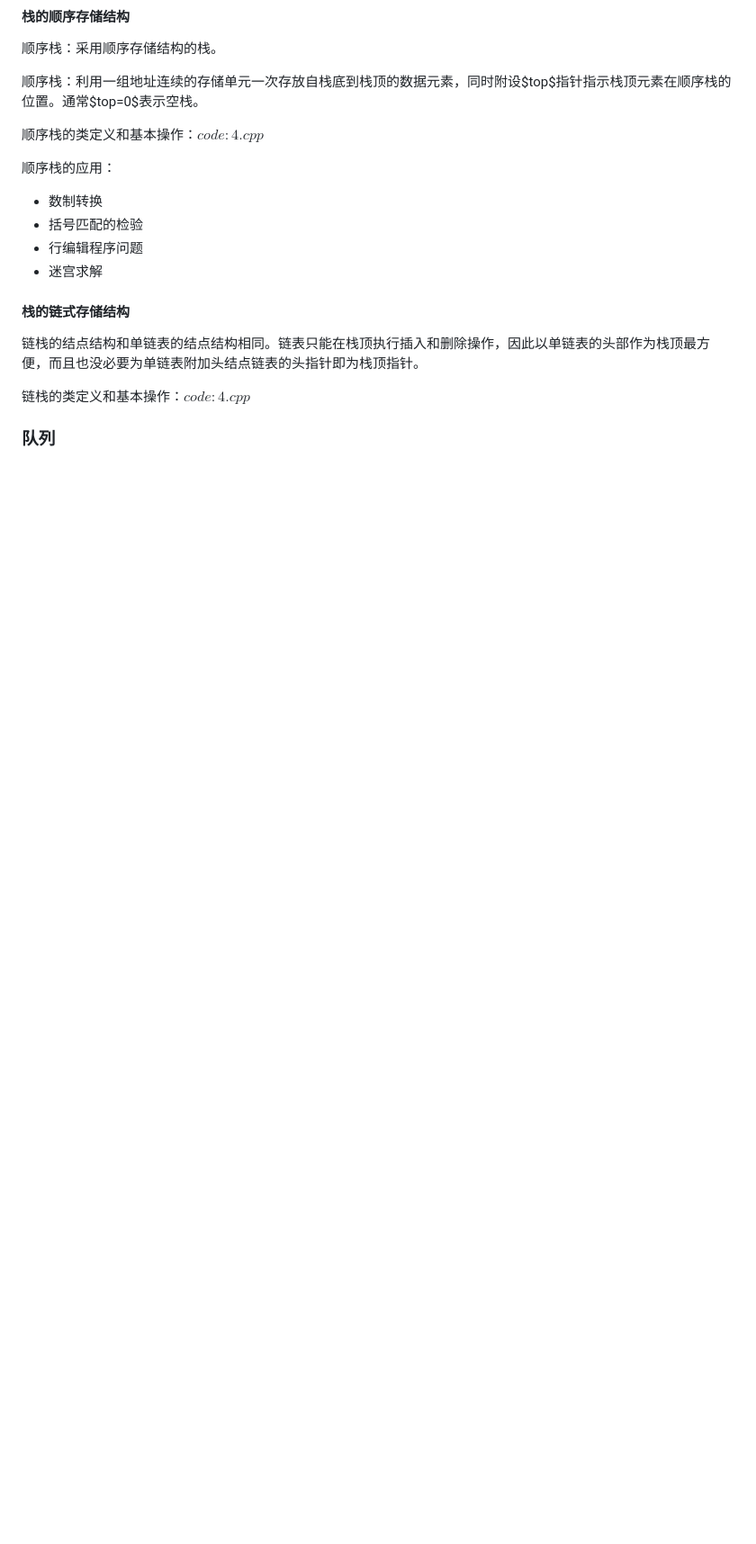
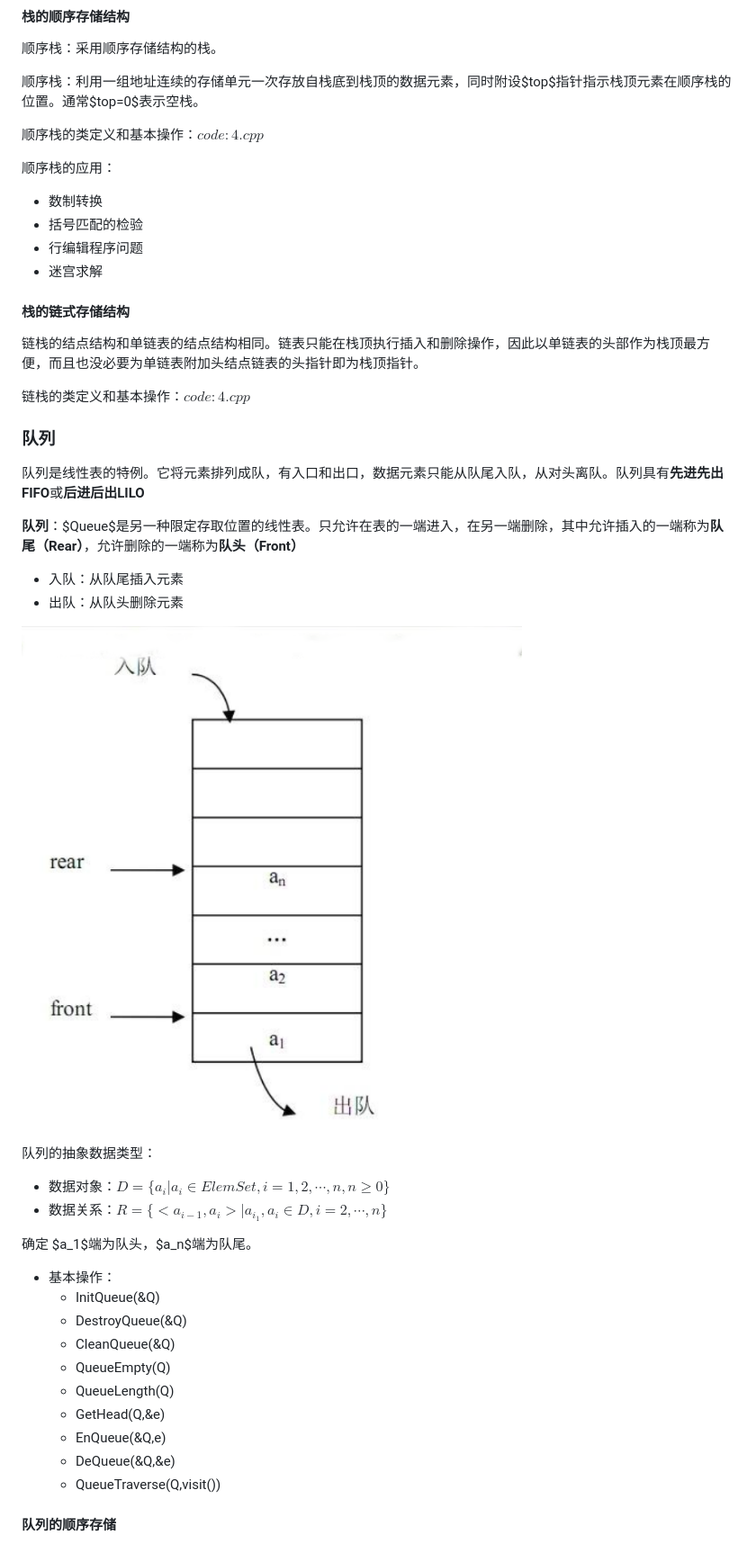
Before and after one commit to WinterSoHot/Accumulating-process, a Markdown page: data_structure/ds.md, the part around the change printed below. Shown: that part at 90% size. Drawn GitHub-style; pictures changed too: data_structure/imgs/队列.png (added); blank space fills up the shorter version.

Commit message:
队列的顺序存储

```diff
--- a/data_structure/ds.md
+++ b/data_structure/ds.md
@@ -244,3 +247,33 @@ $$LOC(a_{i+1}) = LOC(a_i) + m$$
 链栈的类定义和基本操作：$code:4.cpp$
 
 ### 队列
+
+队列是线性表的特例。它将元素排列成队，有入口和出口，数据元素只能从队尾入队，从对头离队。队列具有**先进先出 FIFO**或**后进后出LILO**
+
+**队列**：$Queue$是另一种限定存取位置的线性表。只允许在表的一端进入，在另一端删除，其中允许插入的一端称为**队尾（Rear）**，允许删除的一端称为**队头（Front）**
+
+- 入队：从队尾插入元素
+- 出队：从队头删除元素
+
+![队列](./imgs/队列.png)
+
+队列的抽象数据类型：
+
+- 数据对象：$D=\{a_i | a_i \in ElemSet,i=1,2,\cdots,n,n \ge 0\}$
+- 数据关系：$R=\{<a_{i-1},a_i> | a_{i_1},a_i \in D,i=2,\cdots,n\}$
+
+确定 $a_1$端为队头，$a_n$端为队尾。
+
+- 基本操作：
+    - InitQueue(&Q)
+    - DestroyQueue(&Q)
+    - CleanQueue(&Q)
+    - QueueEmpty(Q)
+    - QueueLength(Q)
+    - GetHead(Q,&e)
+    - EnQueue(&Q,e)
+    - DeQueue(&Q,&e)
+    - QueueTraverse(Q,visit())
+
+#### 队列的顺序存储
+
```
Also changed, not shown: other parts of data_structure/ds.md (+34 -0 lines), data_structure/imgs/循环队列.png (added), data_structure/imgs/顺序队列.png (added), 3 other files.
